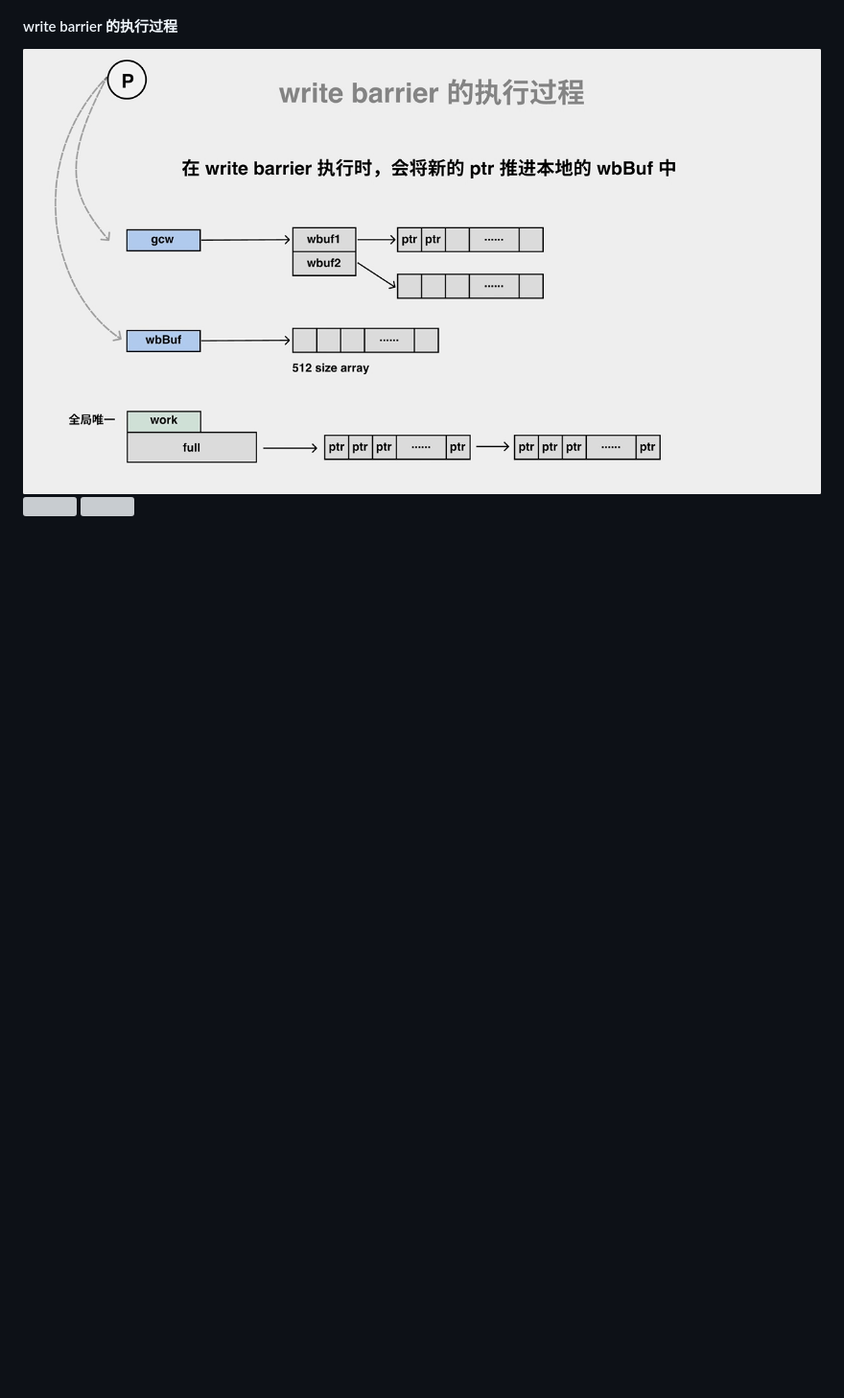
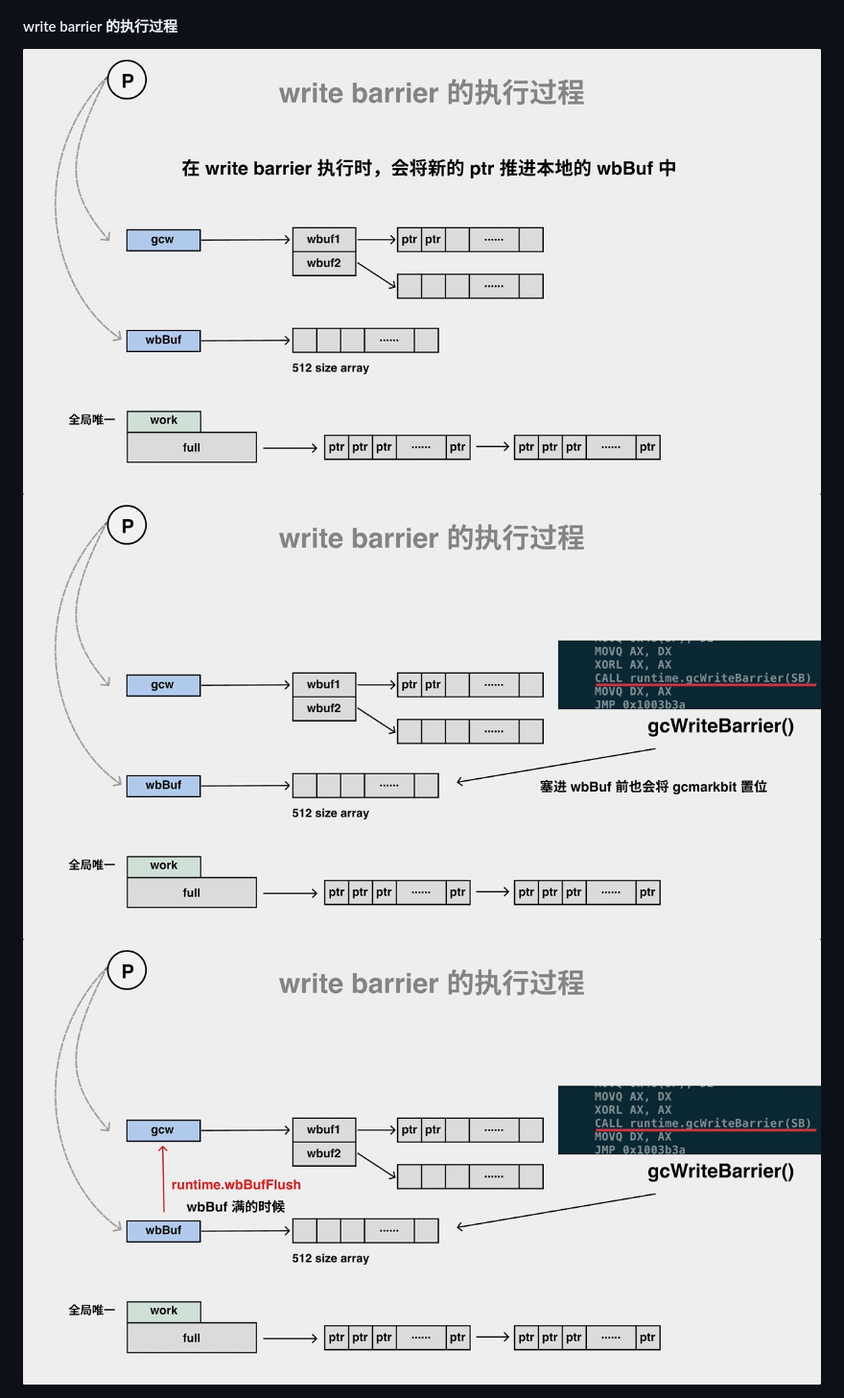
Before and after one commit to xing393939/go-study, a Markdown page: docs/source-code-gc.md, the part around the change printed below. Shown: that part at 96% size. Drawn GitHub-style; blank space fills up the shorter version; grey boxes are pictures that could not be loaded.

```diff
--- a/docs/source-code-gc.md
+++ b/docs/source-code-gc.md
@@ -16,6 +30,6 @@ gitbook.push(function() {
 
 <div class="IdealImageSlider">
     <img src="../images/write-barrier/1649746680-1.jpg" />
-    <img src="../images/write-barrier/1649746680-2.jpg" />
-    <img src="../images/write-barrier/1649746680-3.jpg" />
+    <img src="../images/write-barrier/1649746681-2.jpg" />
+    <img src="../images/write-barrier/1649746681-3.jpg" />
 </div>
```
Also changed, not shown: other parts of docs/source-code-gc.md (+14 -0 lines), images/insert-barrier/1649748070-1.jpg (added), images/insert-barrier/1649748071-2.jpg (added), images/insert-barrier/1649748071-3.jpg (added), images/insert-barrier/1649748072-4.jpg (added).
